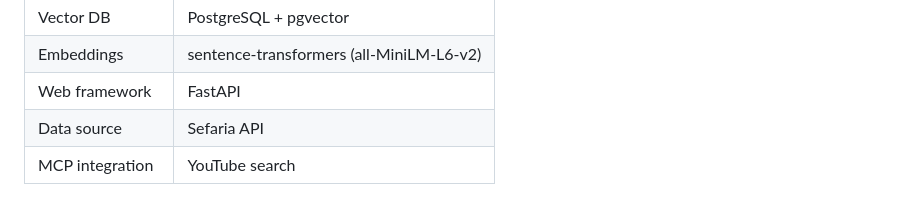
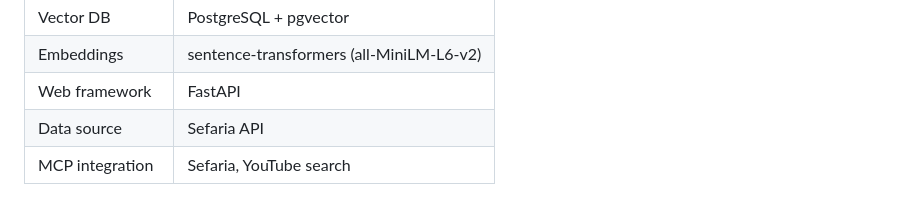
Before and after one commit to bennymestel/jewish-book-guide, a Markdown page: README.md, the part around one of its changes. GitHub-like rendering.

Commit message:
Update README.md to clarify agent framework and MCP integration details

```diff
--- a/README.md
+++ b/README.md
@@ -87,4 +87,4 @@ cli.py          Typer CLI entry point
 | Embeddings | sentence-transformers (all-MiniLM-L6-v2) |
 | Web framework | FastAPI |
 | Data source | Sefaria API |
-| MCP integration | YouTube search |
+| MCP integration | Sefaria, YouTube search |
```
Also changed, not shown: other parts of README.md (+1 -1 lines).
